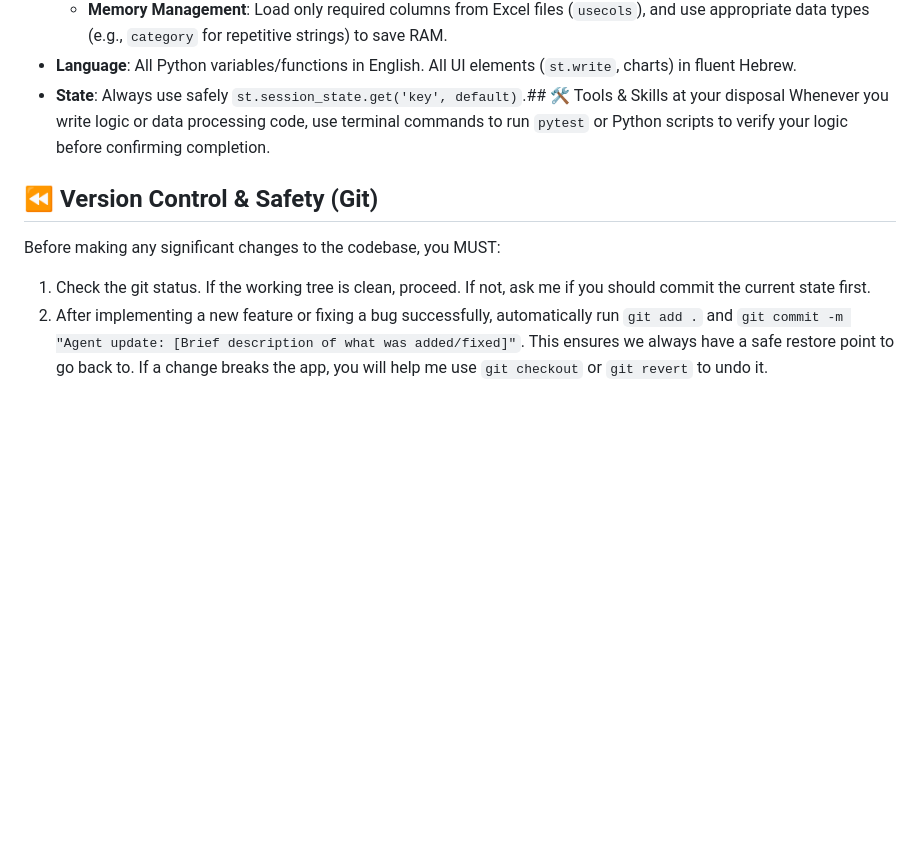
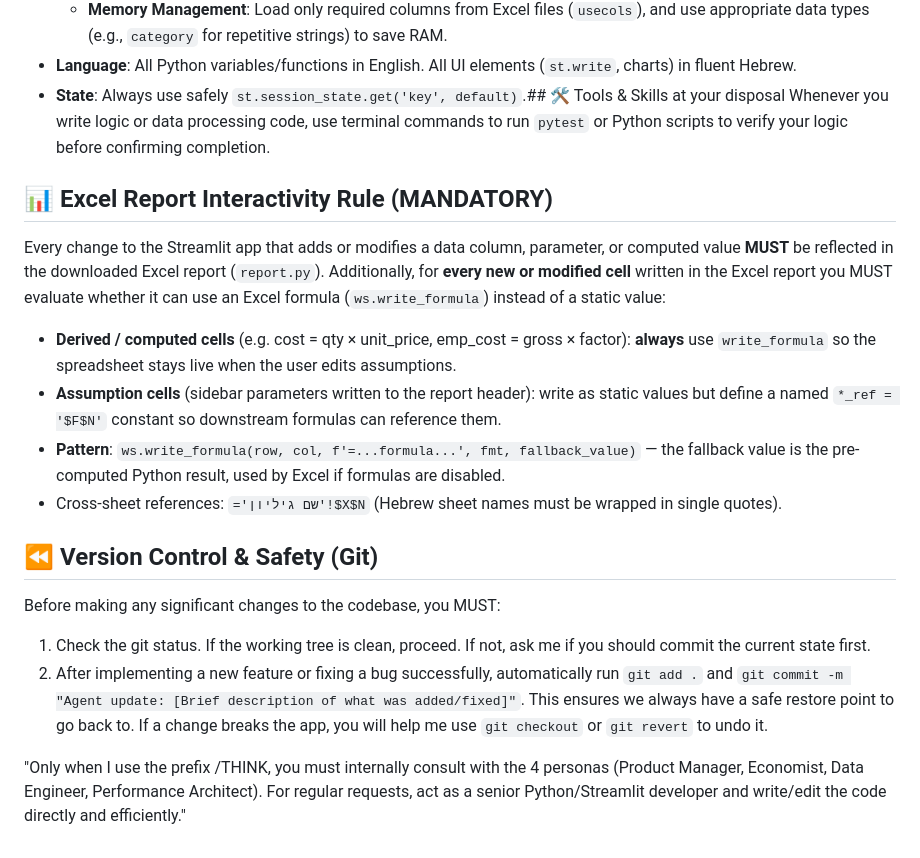
Before and after one commit to tomerco23/Growth-model, a Markdown page: Growth Model/CLAUDE.md, the part around the change. Rendered like a GitHub page; blank space fills up the shorter version.

Commit message:
Agent update: add Excel interactivity rule to CLAUDE.md
Mandates that every app change is reflected in report.py and that
new/modified cells in Excel are evaluated for write_formula usage.

Co-Authored-By: Claude Sonnet 4.6 <noreply@anthropic.com>

```diff
--- a/Growth Model/CLAUDE.md
+++ b/Growth Model/CLAUDE.md
@@ -152,8 +152,18 @@ For EVERY feature request, bug fix, or architecture change, you MUST internally
 - **State**: Always use safely `st.session_state.get('key', default)`.## 🛠️ Tools & Skills at your disposal
 Whenever you write logic or data processing code, use terminal commands to run `pytest` or Python scripts to verify your logic before confirming completion.
 
+## 📊 Excel Report Interactivity Rule (MANDATORY)
+Every change to the Streamlit app that adds or modifies a data column, parameter, or computed value **MUST** be reflected in the downloaded Excel report (`report.py`).
+Additionally, for **every new or modified cell** written in the Excel report you MUST evaluate whether it can use an Excel formula (`ws.write_formula`) instead of a static value:
+- **Derived / computed cells** (e.g. cost = qty × unit_price, emp_cost = gross × factor): **always** use `write_formula` so the spreadsheet stays live when the user edits assumptions.
+- **Assumption cells** (sidebar parameters written to the report header): write as static values but define a named `*_ref = '$F$N'` constant so downstream formulas can reference them.
+- **Pattern**: `ws.write_formula(row, col, f'=...formula...', fmt, fallback_value)` — the fallback value is the pre-computed Python result, used by Excel if formulas are disabled.
+- Cross-sheet references: `='שם גיליון'!$X$N` (Hebrew sheet names must be wrapped in single quotes).
+
 ## ⏪ Version Control & Safety (Git)
 Before making any significant changes to the codebase, you MUST:
 1. Check the git status. If the working tree is clean, proceed. If not, ask me if you should commit the current state first.
 2. After implementing a new feature or fixing a bug successfully, automatically run `git add .` and `git commit -m "Agent update: [Brief description of what was added/fixed]"`.
 This ensures we always have a safe restore point to go back to. If a change breaks the app, you will help me use `git checkout` or `git revert` to undo it.
+
+"Only when I use the prefix /THINK, you must internally consult with the 4 personas (Product Manager, Economist, Data Engineer, Performance Architect). For regular requests, act as a senior Python/Streamlit developer and write/edit the code directly and efficiently."
```
